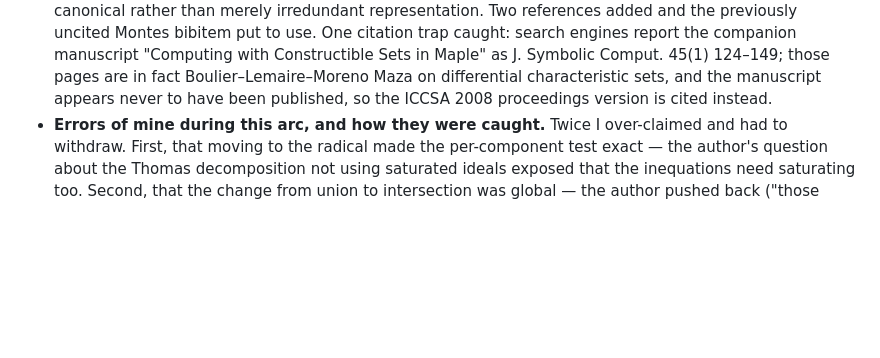
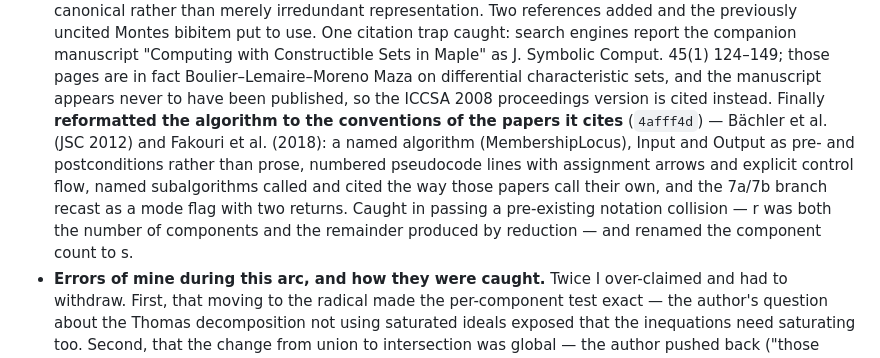
Before and after one commit to BrentBaccala/NewMethod, a Markdown page: AI-CONTRIBUTIONS.md, the part around the change. GitHub-like rendering; blank space fills up the shorter version.

Commit message:
AI-CONTRIBUTIONS: record the algorithm reformatting
Co-Authored-By: Claude Opus 5 (1M context) <noreply@anthropic.com>
Claude-Session: https://claude.ai/code/session_0141TupTGXsdQHHUWoR2RgHi

```diff
--- a/AI-CONTRIBUTIONS.md
+++ b/AI-CONTRIBUTIONS.md
@@ -231,7 +231,15 @@ through the completeness proof and the algorithm.
   Constructible Sets in Maple" as J. Symbolic Comput. 45(1) 124–149; those pages
   are in fact Boulier–Lemaire–Moreno Maza on differential characteristic sets,
   and the manuscript appears never to have been published, so the ICCSA 2008
-  proceedings version is cited instead.
+  proceedings version is cited instead. Finally **reformatted the algorithm to
+  the conventions of the papers it cites** (`4afff4d`) — Bächler et al. (JSC
+  2012) and Fakouri et al. (2018): a named algorithm (MembershipLocus), Input
+  and Output as pre- and postconditions rather than prose, numbered pseudocode
+  lines with assignment arrows and explicit control flow, named subalgorithms
+  called and cited the way those papers call their own, and the 7a/7b branch
+  recast as a mode flag with two returns. Caught in passing a pre-existing
+  notation collision — r was both the number of components and the remainder
+  produced by reduction — and renamed the component count to s.
 - **Errors of mine during this arc, and how they were caught.** Twice I
   over-claimed and had to withdraw. First, that moving to the radical made the
   per-component test exact — the author's question about the Thomas
```
